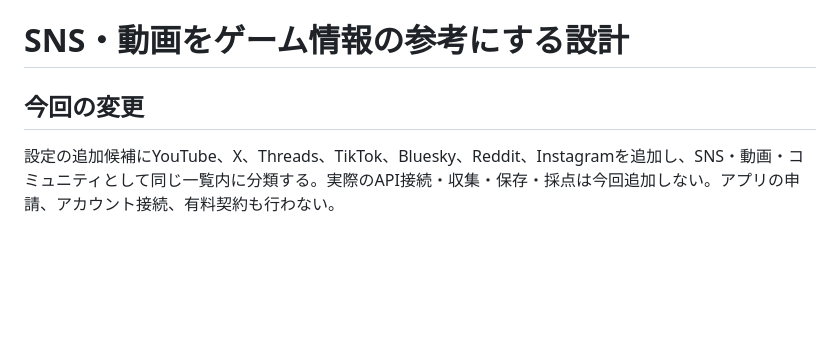
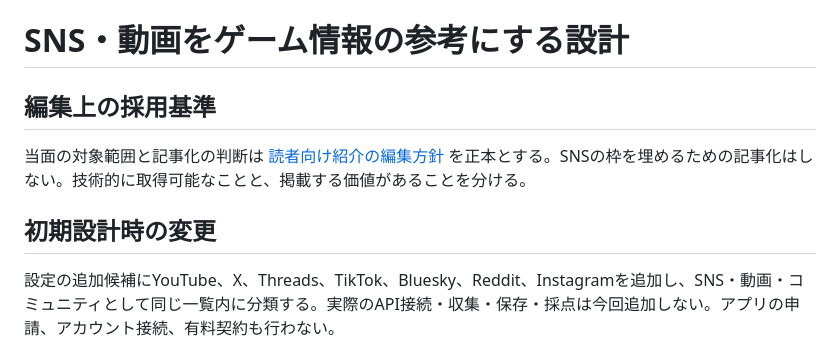
Before and after one commit to ilovegame-gamenow/ilovegame, a Markdown page: docs/social-information-sources.md, the part around the change. Drawn GitHub-style; blank space fills up the shorter version.

Commit message:
Define current editorial scope for new releases and occasional community stories

```diff
--- a/docs/social-information-sources.md
+++ b/docs/social-information-sources.md
@@ -1,6 +1,10 @@
 # SNS・動画をゲーム情報の参考にする設計
 
-## 今回の変更
+## 編集上の採用基準
+
+当面の対象範囲と記事化の判断は [読者向け紹介の編集方針](game-editorial-experience.md#当面の編集範囲20261102合意) を正本とする。SNSの枠を埋めるための記事化はしない。技術的に取得可能なことと、掲載する価値があることを分ける。
+
+## 初期設計時の変更
 
 設定の追加候補にYouTube、X、Threads、TikTok、Bluesky、Reddit、Instagramを追加し、SNS・動画・コミュニティとして同じ一覧内に分類する。実際のAPI接続・収集・保存・採点は今回追加しない。アプリの申請、アカウント接続、有料契約も行わない。
 
```
Also changed, not shown: docs/game-editorial-experience.md (+28 -0 lines).
